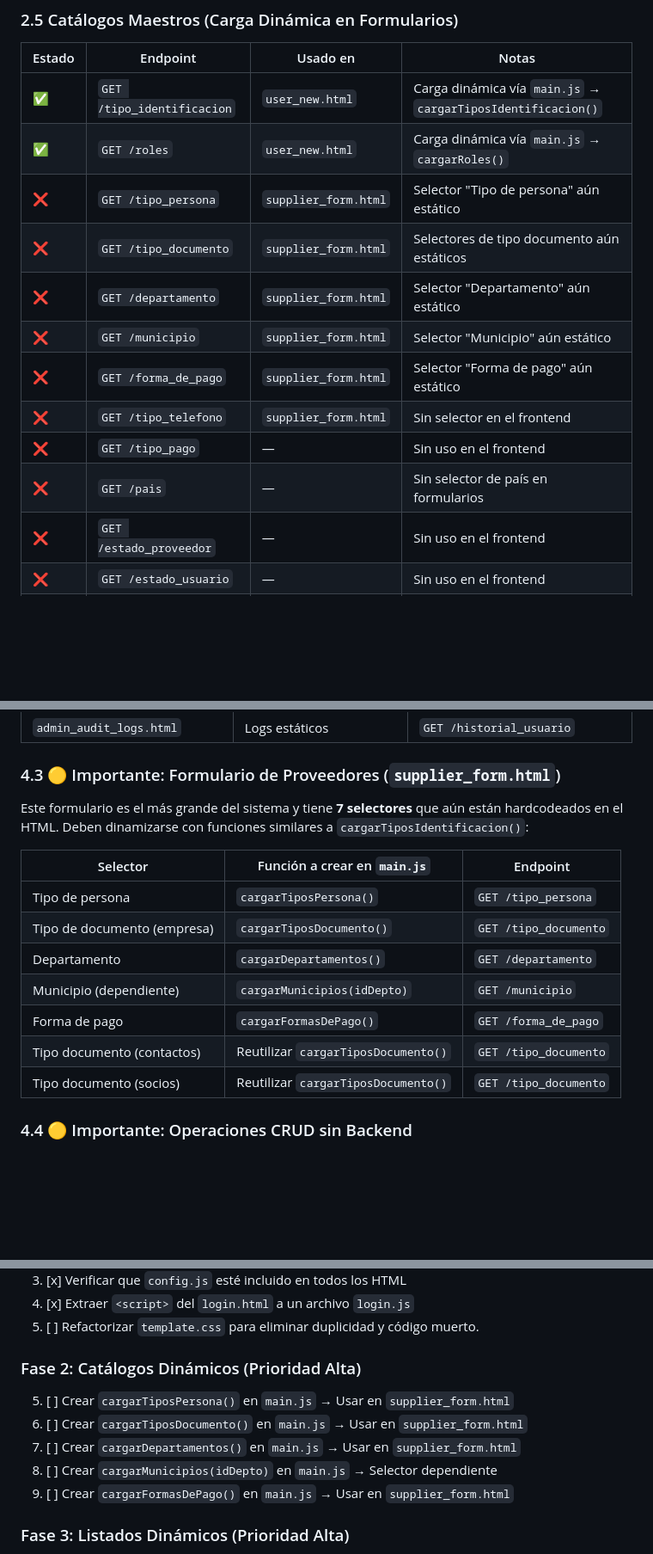
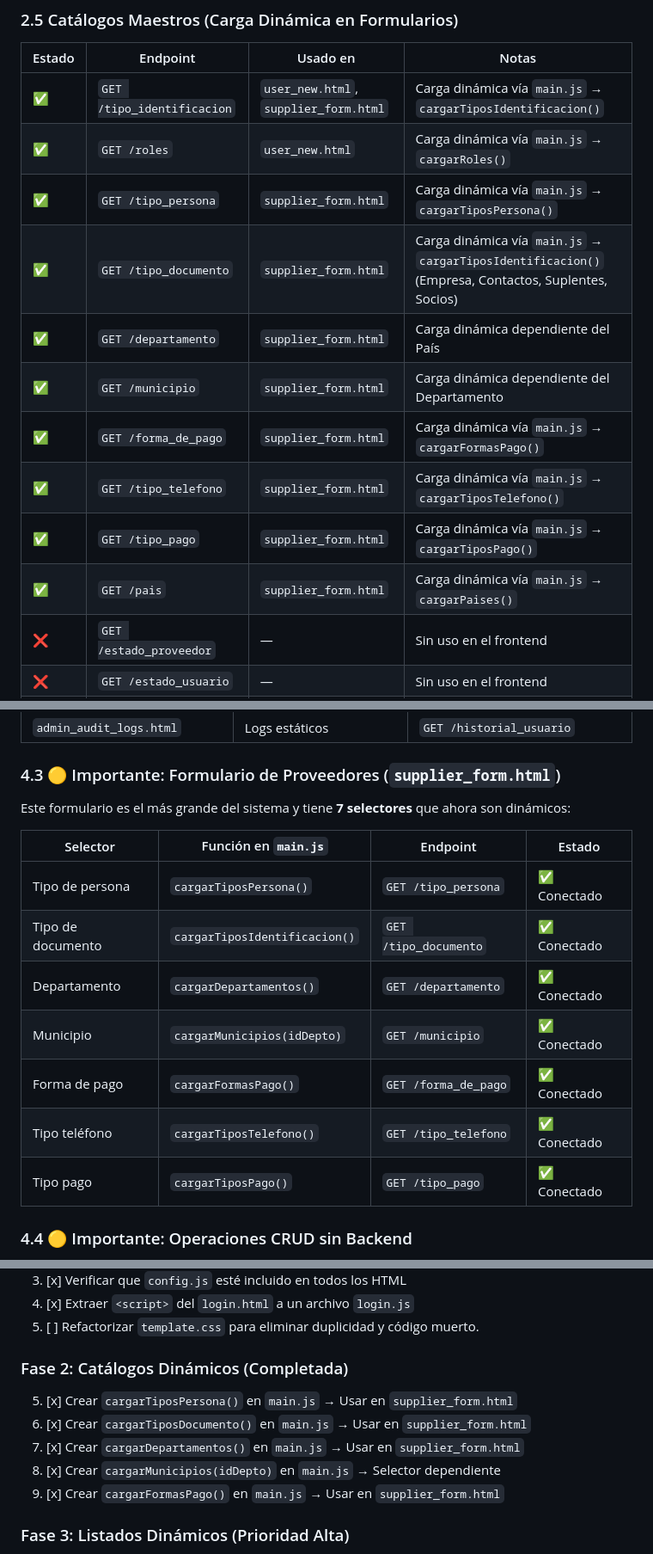
Before and after one commit to adbarrios87/ProyectoAdso, a Markdown page: src/documents/plan_endpoints.md, 3 parts joined by grey strips. Shown at 86% size. Drawn GitHub-style; blank space fills up the shorter version.

Commit message:
docs: actualizar plan_endpoints.md con estado de catalogos dinamicos y persistencia de proveedores

```diff
--- a/src/documents/plan_endpoints.md
+++ b/src/documents/plan_endpoints.md
@@ -145,16 +143,16 @@ El Backend cuenta con **31 controllers** que exponen un total de **157 endpoints
 
 | Estado | Endpoint | Usado en | Notas |
 |--------|----------|----------|-------|
-| ✅ | `GET /tipo_identificacion` | `user_new.html` | Carga dinámica vía `main.js` → `cargarTiposIdentificacion()` |
+| ✅ | `GET /tipo_identificacion` | `user_new.html`, `supplier_form.html` | Carga dinámica vía `main.js` → `cargarTiposIdentificacion()` |
 | ✅ | `GET /roles` | `user_new.html` | Carga dinámica vía `main.js` → `cargarRoles()` |
-| ❌ | `GET /tipo_persona` | `supplier_form.html` | Selector "Tipo de persona" aún estático |
-| ❌ | `GET /tipo_documento` | `supplier_form.html` | Selectores de tipo documento aún estáticos |
-| ❌ | `GET /departamento` | `supplier_form.html` | Selector "Departamento" aún estático |
-| ❌ | `GET /municipio` | `supplier_form.html` | Selector "Municipio" aún estático |
-| ❌ | `GET /forma_de_pago` | `supplier_form.html` | Selector "Forma de pago" aún estático |
-| ❌ | `GET /tipo_telefono` | `supplier_form.html` | Sin selector en el frontend |
-| ❌ | `GET /tipo_pago` | — | Sin uso en el frontend |
-| ❌ | `GET /pais` | — | Sin selector de país en formularios |
+| ✅ | `GET /tipo_persona` | `supplier_form.html` | Carga dinámica vía `main.js` → `cargarTiposPersona()` |
+| ✅ | `GET /tipo_documento` | `supplier_form.html` | Carga dinámica vía `main.js` → `cargarTiposIdentificacion()` (Empresa, Contactos, Suplentes, Socios) |
+| ✅ | `GET /departamento` | `supplier_form.html` | Carga dinámica dependiente del País |
+| ✅ | `GET /municipio` | `supplier_form.html` | Carga dinámica dependiente del Departamento |
+| ✅ | `GET /forma_de_pago` | `supplier_form.html` | Carga dinámica vía `main.js` → `cargarFormasPago()` |
+| ✅ | `GET /tipo_telefono` | `supplier_form.html` | Carga dinámica vía `main.js` → `cargarTiposTelefono()` |
+| ✅ | `GET /tipo_pago` | `supplier_form.html` | Carga dinámica vía `main.js` → `cargarTiposPago()` |
+| ✅ | `GET /pais` | `supplier_form.html` | Carga dinámica vía `main.js` → `cargarPaises()` |
 | ❌ | `GET /estado_proveedor` | — | Sin uso en el frontend |
 | ❌ | `GET /estado_usuario` | — | Sin uso en el frontend |
 | ❌ | `GET /origen_dato` | — | Sin uso en el frontend |
@@ -225,17 +223,17 @@ Las siguientes páginas muestran datos directamente en el HTML que deberían car
 
 ### 4.3 🟡 Importante: Formulario de Proveedores (`supplier_form.html`)
 
-Este formulario es el más grande del sistema y tiene **7 selectores** que aún están hardcodeados en el HTML. Deben dinamizarse con funciones similares a `cargarTiposIdentificacion()`:
+Este formulario es el más grande del sistema y tiene **7 selectores** que ahora son dinámicos:
 
-| Selector | Función a crear en `main.js` | Endpoint |
-|----------|------------------------------|----------|
-| Tipo de persona | `cargarTiposPersona()` | `GET /tipo_persona` |
-| Tipo de documento (empresa) | `cargarTiposDocumento()` | `GET /tipo_documento` |
-| Departamento | `cargarDepartamentos()` | `GET /departamento` |
-| Municipio (dependiente) | `cargarMunicipios(idDepto)` | `GET /municipio` |
-| Forma de pago | `cargarFormasDePago()` | `GET /forma_de_pago` |
-| Tipo documento (contactos) | Reutilizar `cargarTiposDocumento()` | `GET /tipo_documento` |
-| Tipo documento (socios) | Reutilizar `cargarTiposDocumento()` | `GET /tipo_documento` |
+| Selector | Función en `main.js` | Endpoint | Estado |
+|----------|----------------------|----------|--------|
+| Tipo de persona | `cargarTiposPersona()` | `GET /tipo_persona` | ✅ Conectado |
+| Tipo de documento | `cargarTiposIdentificacion()` | `GET /tipo_documento` | ✅ Conectado |
+| Departamento | `cargarDepartamentos()` | `GET /departamento` | ✅ Conectado |
+| Municipio | `cargarMunicipios(idDepto)` | `GET /municipio` | ✅ Conectado |
+| Forma de pago | `cargarFormasPago()` | `GET /forma_de_pago` | ✅ Conectado |
+| Tipo teléfono | `cargarTiposTelefono()` | `GET /tipo_telefono` | ✅ Conectado |
+| Tipo pago | `cargarTiposPago()` | `GET /tipo_pago` | ✅ Conectado |
 
 ### 4.4 🟡 Importante: Operaciones CRUD sin Backend
 
@@ -299,12 +297,12 @@ El archivo `src/css/template.css` presenta una alta cantidad de código duplicad
 4. [x] Extraer `<script>` del `login.html` a un archivo `login.js`
 5. [ ] Refactorizar `template.css` para eliminar duplicidad y código muerto.
 
-### Fase 2: Catálogos Dinámicos (Prioridad Alta)
-5. [ ] Crear `cargarTiposPersona()` en `main.js` → Usar en `supplier_form.html`
-6. [ ] Crear `cargarTiposDocumento()` en `main.js` → Usar en `supplier_form.html`
-7. [ ] Crear `cargarDepartamentos()` en `main.js` → Usar en `supplier_form.html`
-8. [ ] Crear `cargarMunicipios(idDepto)` en `main.js` → Selector dependiente
-9. [ ] Crear `cargarFormasDePago()` en `main.js` → Usar en `supplier_form.html`
+### Fase 2: Catálogos Dinámicos (Completada)
+5. [x] Crear `cargarTiposPersona()` en `main.js` → Usar en `supplier_form.html`
+6. [x] Crear `cargarTiposDocumento()` en `main.js` → Usar en `supplier_form.html`
+7. [x] Crear `cargarDepartamentos()` en `main.js` → Usar en `supplier_form.html`
+8. [x] Crear `cargarMunicipios(idDepto)` en `main.js` → Selector dependiente
+9. [x] Crear `cargarFormasPago()` en `main.js` → Usar en `supplier_form.html`
 
 ### Fase 3: Listados Dinámicos (Prioridad Alta)
 10. [x] Conectar `user_list.html` con `GET /usuarios` → Tabla dinámica
```
Also changed, not shown: other parts of src/documents/plan_endpoints.md (+5 -6 lines).
